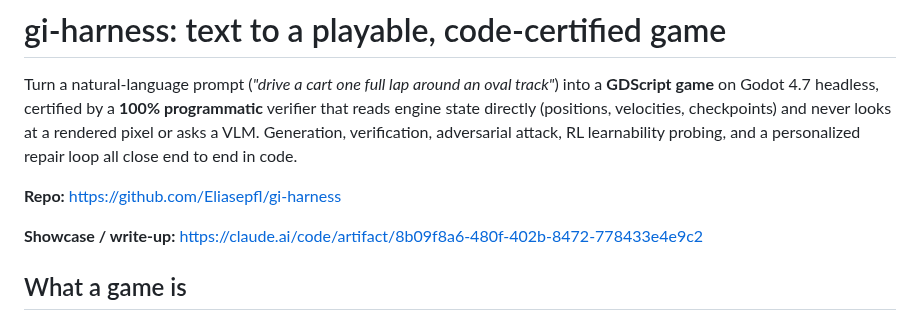
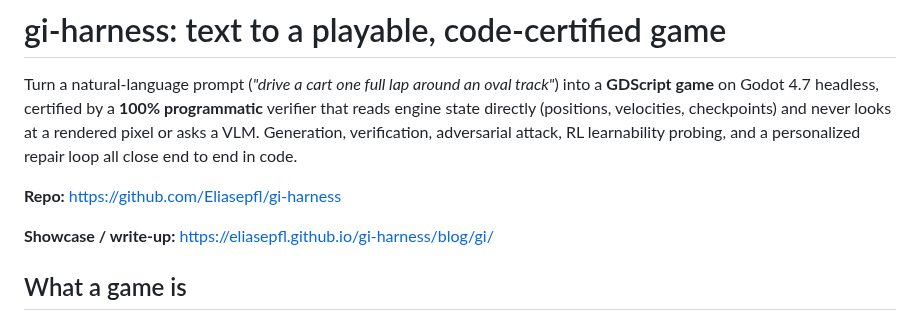
Before and after one commit to Eliasepfl/gi-harness, a Markdown page: README.md, the part around the change. GitHub-like rendering.

Commit message:
README: point write-up link to the public Pages blog

```diff
--- a/README.md
+++ b/README.md
@@ -8,7 +8,7 @@ probing, and a personalized repair loop all close end to end in code.
 
 **Repo:** https://github.com/Eliasepfl/gi-harness
 
-**Showcase / write-up:** https://claude.ai/code/artifact/8b09f8a6-480f-402b-8472-778433e4e9c2
+**Showcase / write-up:** https://eliasepfl.github.io/gi-harness/blog/gi/
 
 ## What a game is
 
```
